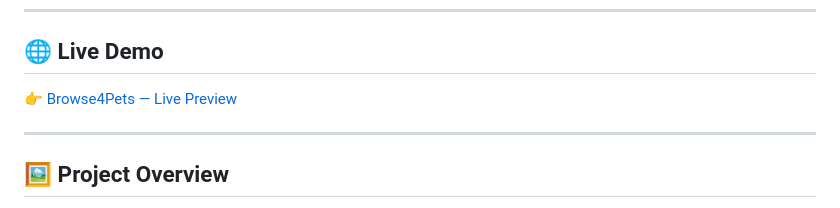
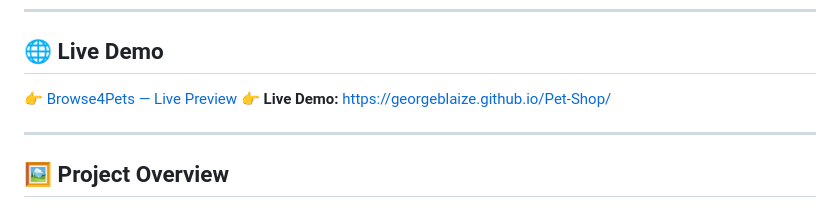
Before and after one commit to GeorgeBlaize/Pet-Shop, a Markdown page: README.md, the part around the change. Rendered like a GitHub page.

```diff
--- a/README.md
+++ b/README.md
@@ -8,6 +8,7 @@ This project delivers a visually appealing, accessible, and mobile-friendly layo
 
 ## 🌐 Live Demo
 👉 [Browse4Pets — Live Preview](https://georgeblaize.github.io/Pet-Shop/)
+👉 **Live Demo:** [https://georgeblaize.github.io/Pet-Shop/](https://georgeblaize.github.io/Pet-Shop/)
 
 ---
 
```
